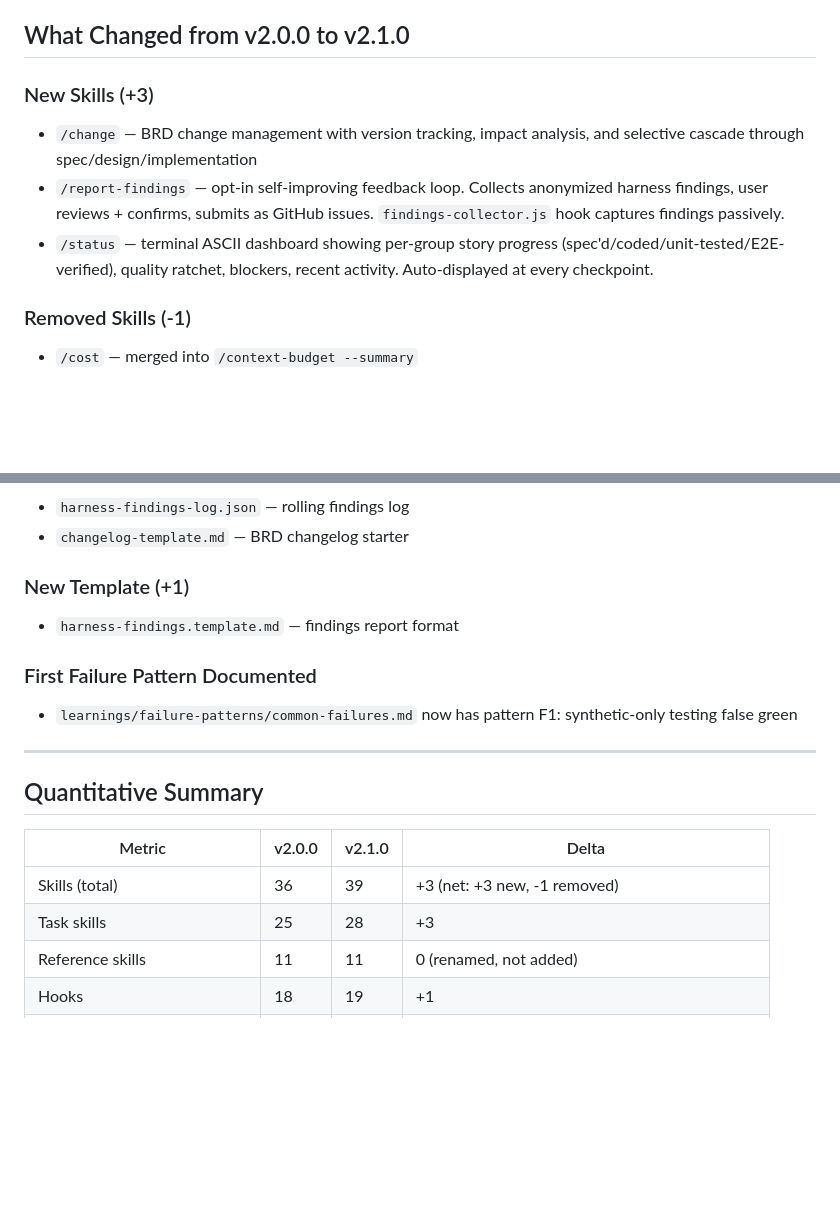
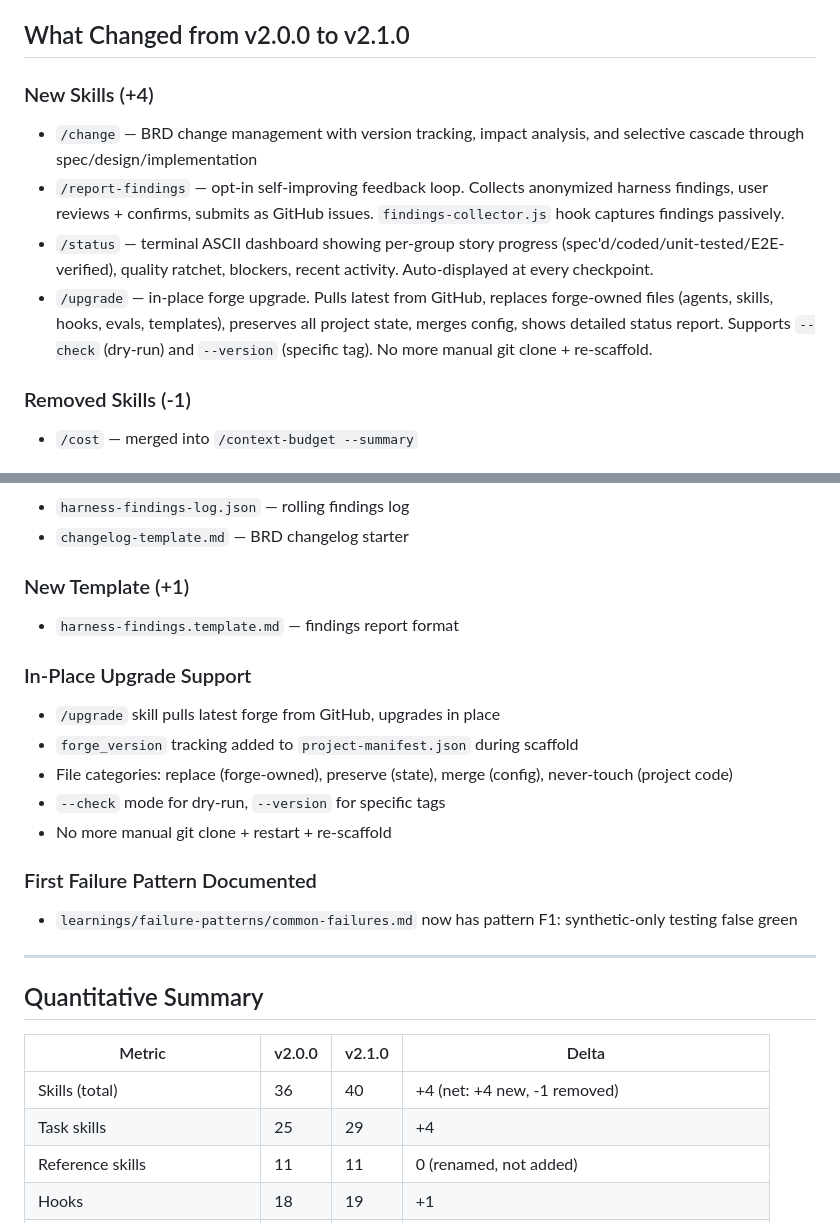
Before and after one commit to rlpatrao/claude_harness_forge, a Markdown page: RELEASE-v2.1.0.md, 2 parts joined by grey strips. Drawn GitHub-style; blank space fills up the shorter version.

```diff
--- a/RELEASE-v2.1.0.md
+++ b/RELEASE-v2.1.0.md
@@ -5,10 +5,11 @@
 
 ## What Changed from v2.0.0 to v2.1.0
 
-### New Skills (+3)
+### New Skills (+4)
 - `/change` — BRD change management with version tracking, impact analysis, and selective cascade through spec/design/implementation
 - `/report-findings` — opt-in self-improving feedback loop. Collects anonymized harness findings, user reviews + confirms, submits as GitHub issues. `findings-collector.js` hook captures findings passively.
 - `/status` — terminal ASCII dashboard showing per-group story progress (spec'd/coded/unit-tested/E2E-verified), quality ratchet, blockers, recent activity. Auto-displayed at every checkpoint.
+- `/upgrade` — in-place forge upgrade. Pulls latest from GitHub, replaces forge-owned files (agents, skills, hooks, evals, templates), preserves all project state, merges config, shows detailed status report. Supports `--check` (dry-run) and `--version` (specific tag). No more manual git clone + re-scaffold.
 
 ### Removed Skills (-1)
 - `/cost` — merged into `/context-budget --summary`
@@ -82,6 +83,13 @@ The test-engineer agent was never called in the build pipeline. Now:
 ### New Template (+1)
 - `harness-findings.template.md` — findings report format
 
+### In-Place Upgrade Support
+- `/upgrade` skill pulls latest forge from GitHub, upgrades in place
+- `forge_version` tracking added to `project-manifest.json` during scaffold
+- File categories: replace (forge-owned), preserve (state), merge (config), never-touch (project code)
+- `--check` mode for dry-run, `--version` for specific tags
+- No more manual git clone + restart + re-scaffold
+
 ### First Failure Pattern Documented
 - `learnings/failure-patterns/common-failures.md` now has pattern F1: synthetic-only testing false green
 
@@ -91,8 +99,8 @@ The test-engineer agent was never called in the build pipeline. Now:
 
 | Metric | v2.0.0 | v2.1.0 | Delta |
 |--------|--------|--------|-------|
-| Skills (total) | 36 | 39 | +3 (net: +3 new, -1 removed) |
-| Task skills | 25 | 28 | +3 |
+| Skills (total) | 36 | 40 | +4 (net: +4 new, -1 removed) |
+| Task skills | 25 | 29 | +4 |
 | Reference skills | 11 | 11 | 0 (renamed, not added) |
 | Hooks | 18 | 19 | +1 |
 | Ratchet gates | 11 | 12 | +1 |
```
Also changed, not shown: README.md (+49 -1 lines).
